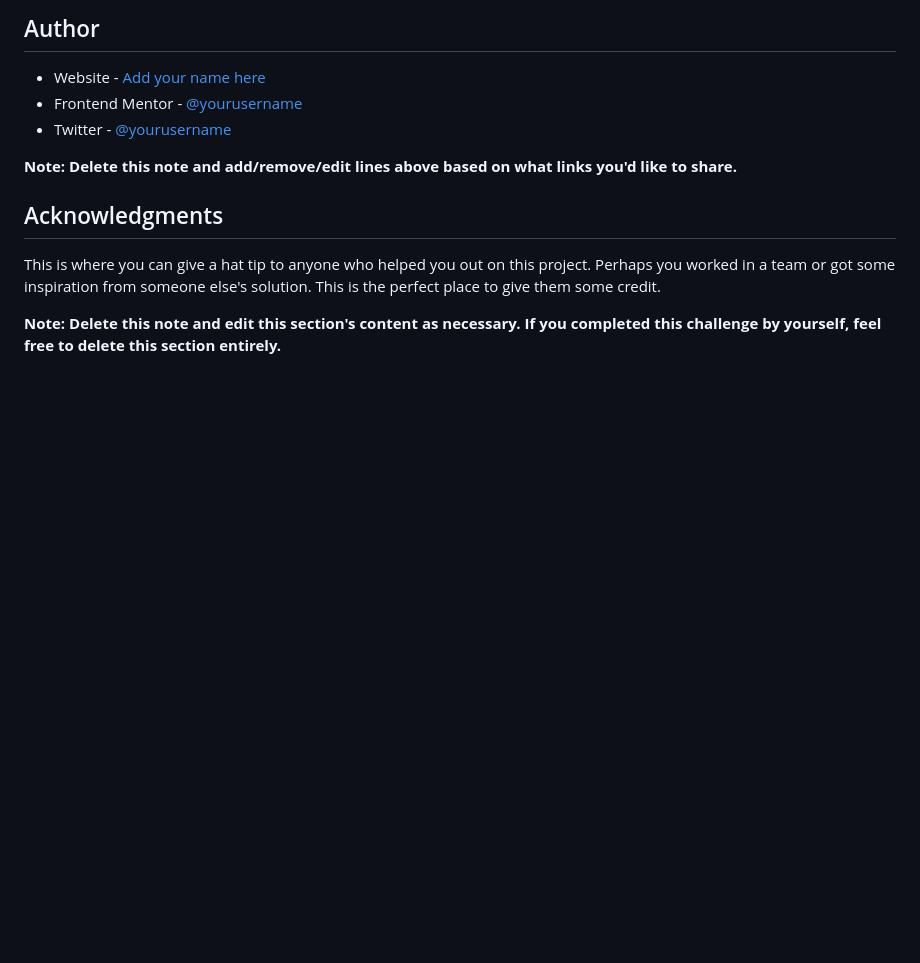
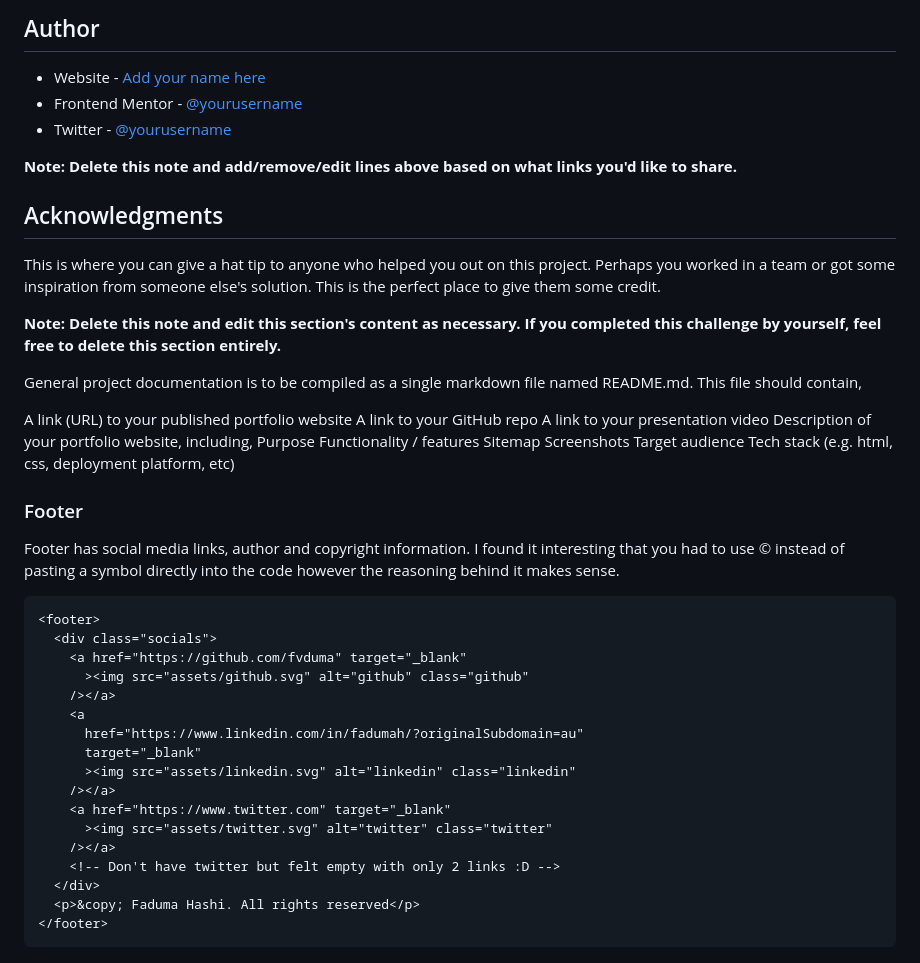
Before and after one commit to fvduma/Portfolio, a Markdown page: README.MD, the part around one of its changes. GitHub-like rendering; blank space fills up the shorter version.

````diff
--- a/README.MD
+++ b/README.MD
@@ -93,3 +91,41 @@ Use this section to outline areas that you want to continue focusing on in futur
 This is where you can give a hat tip to anyone who helped you out on this project. Perhaps you worked in a team or got some inspiration from someone else's solution. This is the perfect place to give them some credit.
 
 **Note: Delete this note and edit this section's content as necessary. If you completed this challenge by yourself, feel free to delete this section entirely.**
+
+General project documentation is to be compiled as a single markdown file named README.md. This file should contain,
+
+A link (URL) to your published portfolio website
+A link to your GitHub repo
+A link to your presentation video
+Description of your portfolio website, including,
+Purpose
+Functionality / features
+Sitemap
+Screenshots
+Target audience
+Tech stack (e.g. html, css, deployment platform, etc)
+
+### Footer
+
+Footer has social media links, author and copyright information.
+I found it interesting that you had to use &copy; instead of pasting a symbol directly into the code however the reasoning behind it makes sense.
+
+```html
+<footer>
+  <div class="socials">
+    <a href="https://github.com/fvduma" target="_blank"
+      ><img src="assets/github.svg" alt="github" class="github"
+    /></a>
+    <a
+      href="https://www.linkedin.com/in/fadumah/?originalSubdomain=au"
+      target="_blank"
+      ><img src="assets/linkedin.svg" alt="linkedin" class="linkedin"
+    /></a>
+    <a href="https://www.twitter.com" target="_blank"
+      ><img src="assets/twitter.svg" alt="twitter" class="twitter"
+    /></a>
+    <!-- Don't have twitter but felt empty with only 2 links :D -->
+  </div>
+  <p>&copy; Faduma Hashi. All rights reserved</p>
+</footer>
+```
````
Also changed, not shown: other parts of README.MD (+5 -7 lines).
